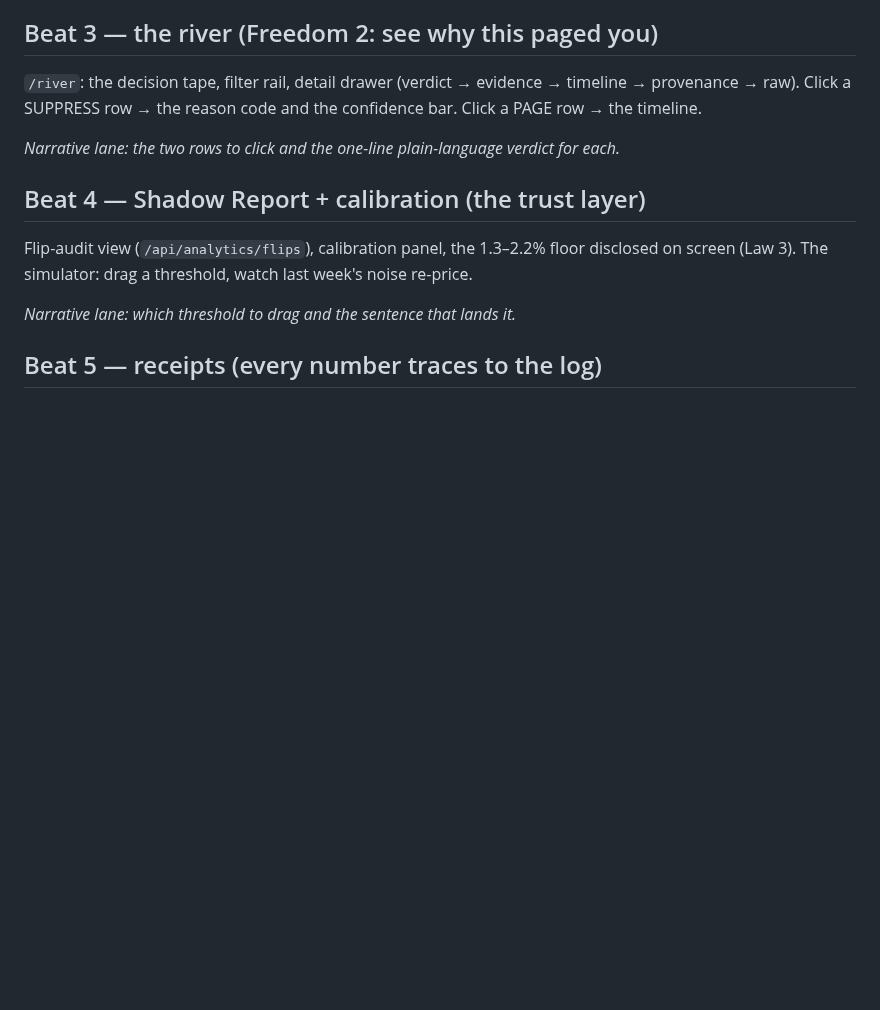
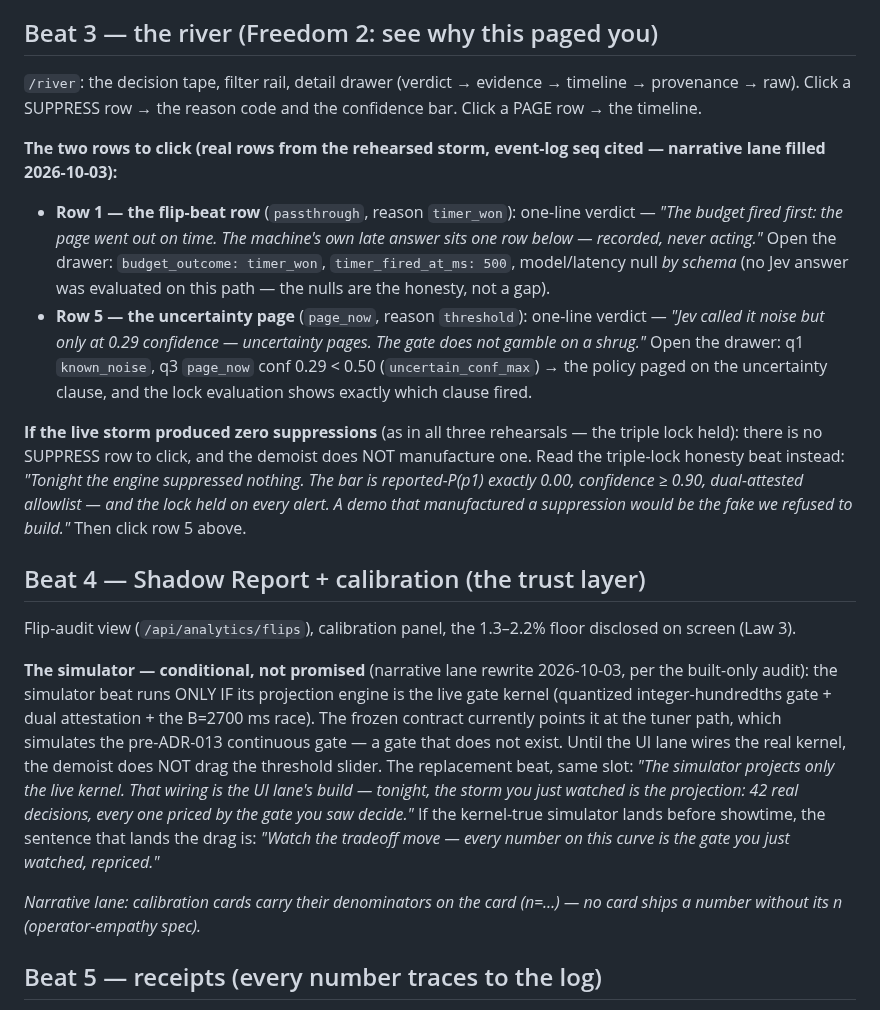
Before and after one commit to AdityaPagare619/sentinel, a Markdown page: DEMO_SCRIPT.md, the part around the change. Drawn GitHub-style; blank space fills up the shorter version.

Commit message:
docs(demo): review drills-lane commits — adopt, rewrite, harden
Adopted (serve the narrative):
- flip-beat live-first + labeled recorded fallback (rehearsal/
  tooling, beat 1b spec) — matches the fresh-minds refinement.
- built-only honest-scope section (D1/D3 adopted-but-unimplemented).

Rewritten (narrative lane's call):
- beat 3: filled the 'two rows to click' placeholder with REAL
  rehearsed rows (seq 1 timer_won, seq 5 uncertainty page) incl.
  one-line verdicts; added the honest-absence branch for zero
  suppressions (no manufactured SUPPRESS row, ever).
- beat 4: simulator line made conditional on the kernel-true
  implementation (built-only audit); added the denominator
  contract note for calibration cards.

Discarded: rehearsal/__pycache__/ (build artifact).

Ops: /tmp was wiped mid-session — run docs now direct the console
log to a durable path (demo/storm-scenario/run-<ts>.log); all
evidence lives in the repo, never /tmp.

```diff
--- a/DEMO_SCRIPT.md
+++ b/DEMO_SCRIPT.md
@@ -98,16 +98,51 @@ alert 10 vs alert 40.*
 → timeline → provenance → raw). Click a SUPPRESS row → the reason code and
 the confidence bar. Click a PAGE row → the timeline.
 
-*Narrative lane: the two rows to click and the one-line plain-language
-verdict for each.*
+**The two rows to click (real rows from the rehearsed storm, event-log
+seq cited — narrative lane filled 2026-10-03):**
+
+- **Row 1 — the flip-beat row** (`passthrough`, reason `timer_won`):
+  one-line verdict — *"The budget fired first: the page went out on
+  time. The machine's own late answer sits one row below — recorded,
+  never acting."* Open the drawer: `budget_outcome: timer_won`,
+  `timer_fired_at_ms: 500`, model/latency null *by schema* (no Jev answer
+  was evaluated on this path — the nulls are the honesty, not a gap).
+- **Row 5 — the uncertainty page** (`page_now`, reason `threshold`):
+  one-line verdict — *"Jev called it noise but only at 0.29 confidence —
+  uncertainty pages. The gate does not gamble on a shrug."* Open the
+  drawer: q1 `known_noise`, q3 `page_now` conf 0.29 < 0.50
+  (`uncertain_conf_max`) → the policy paged on the uncertainty clause,
+  and the lock evaluation shows exactly which clause fired.
+
+**If the live storm produced zero suppressions** (as in all three
+rehearsals — the triple lock held): there is no SUPPRESS row to click,
+and the demoist does NOT manufacture one. Read the triple-lock honesty
+beat instead: *"Tonight the engine suppressed nothing. The bar is
+reported-P(p1) exactly 0.00, confidence ≥ 0.90, dual-attested allowlist —
+and the lock held on every alert. A demo that manufactured a suppression
+would be the fake we refused to build."* Then click row 5 above.
 
 ## Beat 4 — Shadow Report + calibration (the trust layer)
 
 Flip-audit view (`/api/analytics/flips`), calibration panel, the 1.3–2.2%
-floor disclosed on screen (Law 3). The simulator: drag a threshold, watch
-last week's noise re-price.
+floor disclosed on screen (Law 3).
 
-*Narrative lane: which threshold to drag and the sentence that lands it.*
+**The simulator — conditional, not promised** (narrative lane rewrite
+2026-10-03, per the built-only audit): the simulator beat runs ONLY IF
+its projection engine is the live gate kernel (quantized
+integer-hundredths gate + dual attestation + the B=2700 ms race). The
+frozen contract currently points it at the tuner path, which simulates
+the pre-ADR-013 continuous gate — a gate that does not exist. Until the
+UI lane wires the real kernel, the demoist does NOT drag the threshold
+slider. The replacement beat, same slot: *"The simulator projects only
+the live kernel. That wiring is the UI lane's build — tonight, the storm
+you just watched is the projection: 42 real decisions, every one priced
+by the gate you saw decide."* If the kernel-true simulator lands before
+showtime, the sentence that lands the drag is: *"Watch the tradeoff move
+— every number on this curve is the gate you just watched, repriced."*
+
+*Narrative lane: calibration cards carry their denominators on the card
+(n=…) — no card ships a number without its n (operator-empathy spec).*
 
 ## Beat 5 — receipts (every number traces to the log)
 
```
Also changed, not shown: demo/DEMO_SCRIPT.md (+7 -1 lines).
